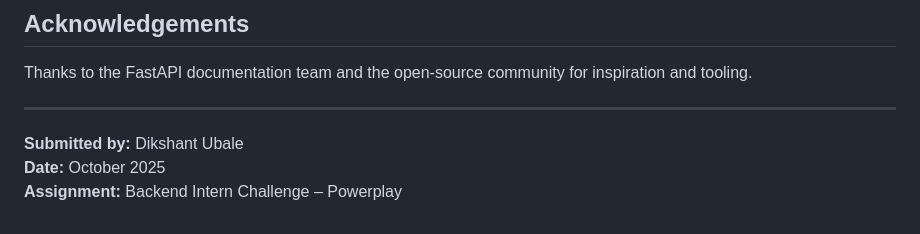
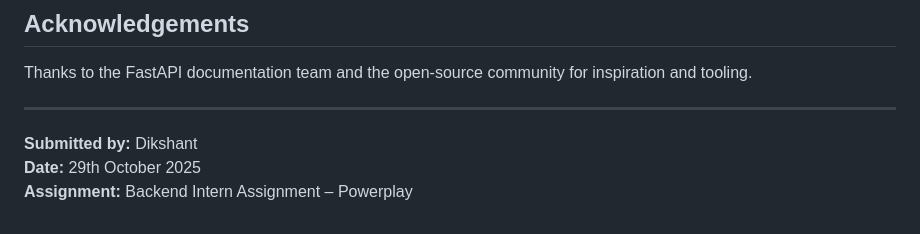
Before and after one commit to howdikshant/TicketBoss, a Markdown page: README.md, the part around the change. GitHub-like rendering.

```diff
--- a/README.md
+++ b/README.md
@@ -167,6 +167,6 @@ Thanks to the FastAPI documentation team and the open-source community for inspi
 
 ---
 
-**Submitted by:** Dikshant Ubale
-**Date:** October 2025
-**Assignment:** Backend Intern Challenge – Powerplay
+**Submitted by:** Dikshant
+**Date:** 29th October 2025
+**Assignment:** Backend Intern Assignment – Powerplay
```
